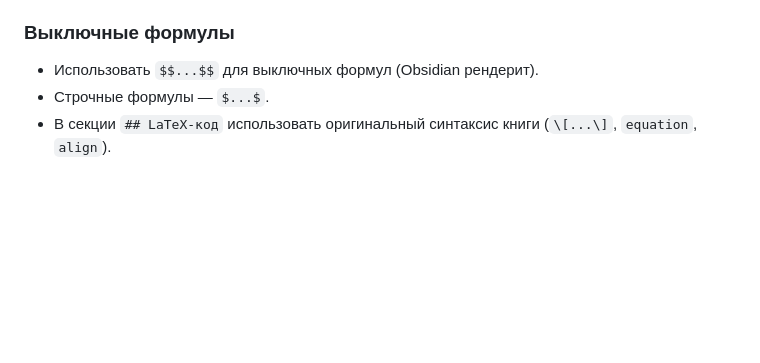
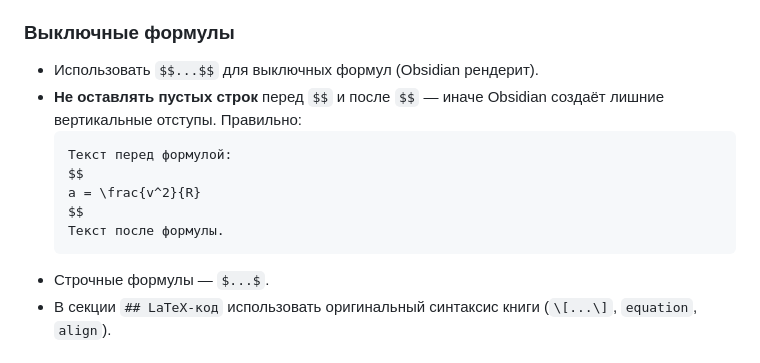
Before and after one commit to PhysicsPlus/kinematics-wiki, a Markdown page: CLAUDE.md, the part around the change. Rendered like a GitHub page; blank space fills up the shorter version.

````diff
--- a/CLAUDE.md
+++ b/CLAUDE.md
@@ -48,6 +48,14 @@ $\frac{n(n-1)}{2}x^2$
 ### Выключные формулы
 
 - Использовать `$$...$$` для выключных формул (Obsidian рендерит).
+- **Не оставлять пустых строк** перед `$$` и после `$$` — иначе Obsidian создаёт лишние вертикальные отступы. Правильно:
+  ```markdown
+  Текст перед формулой:
+  $$
+  a = \frac{v^2}{R}
+  $$
+  Текст после формулы.
+  ```
 - Строчные формулы — `$...$`.
 - В секции `## LaTeX-код` использовать оригинальный синтаксис книги (`\[...\]`, `equation`, `align`).
 
````
Also changed, not shown: Glossary.md (+0 -18 lines), context/briefing.md (added, +220 -0 lines).
